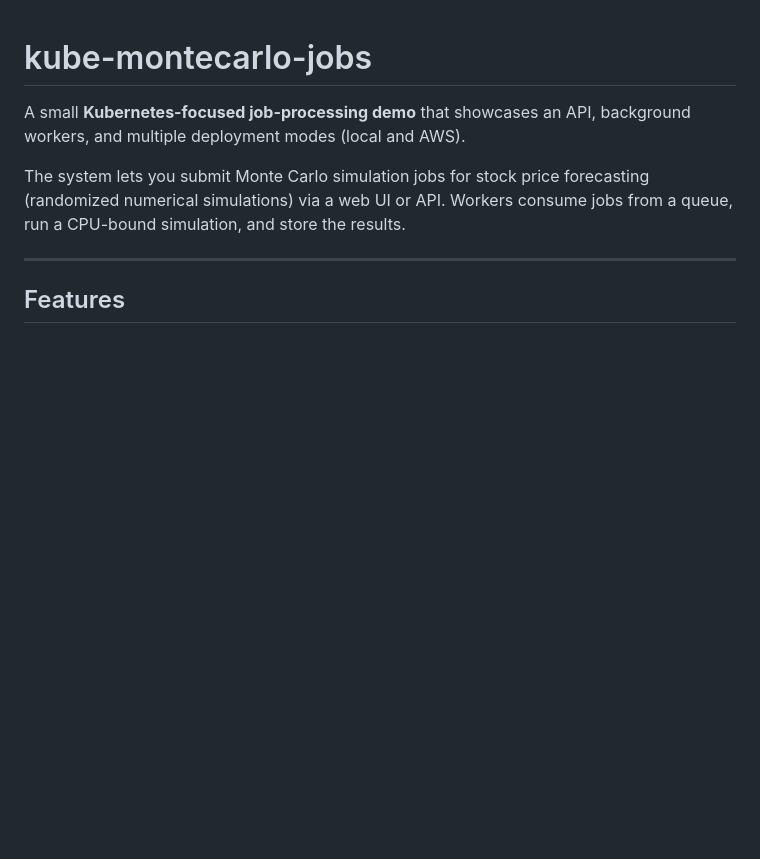
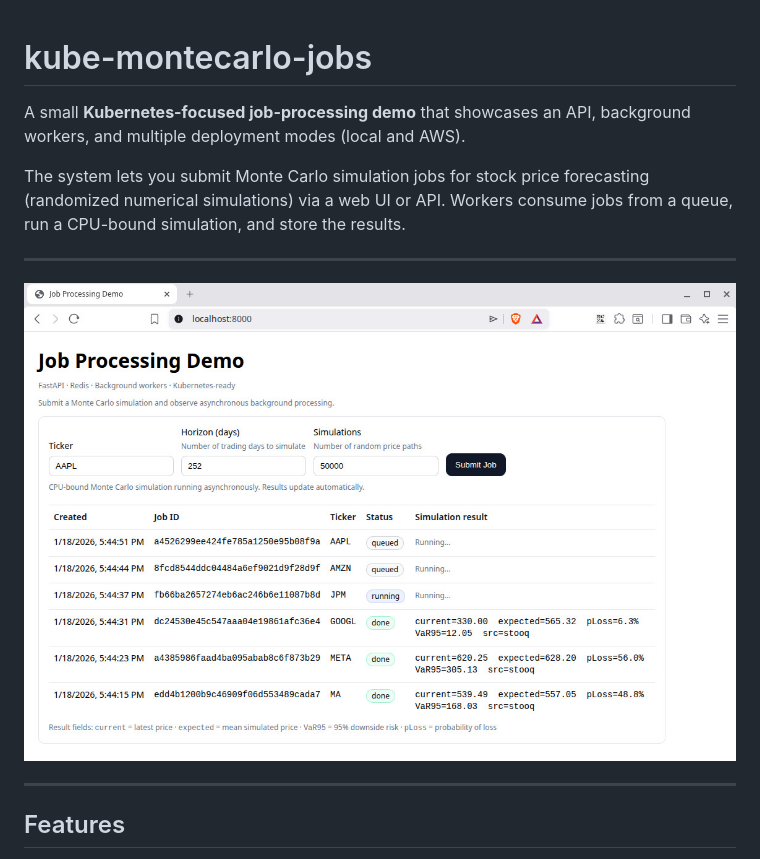
Before and after one commit to vesapehkonen/kube-montecarlo-jobs, a Markdown page: README.md, the part around the change. GitHub-like rendering; pictures changed too: kube-montecarlo-jobs.jpg (added); blank space fills up the shorter version.

Commit message:
Added screenshot to README.

```diff
--- a/README.md
+++ b/README.md
@@ -3,6 +3,10 @@
 A small **Kubernetes-focused job-processing demo** that showcases an API, background workers, and multiple deployment modes (local and AWS).
 
 The system lets you submit Monte Carlo simulation jobs for stock price forecasting (randomized numerical simulations) via a web UI or API. Workers consume jobs from a queue, run a CPU-bound simulation, and store the results.
+
+---
+
+![kube-montecarlo-jobs screenshot](./kube-montecarlo-jobs.jpg)
 
 ---
 
```
